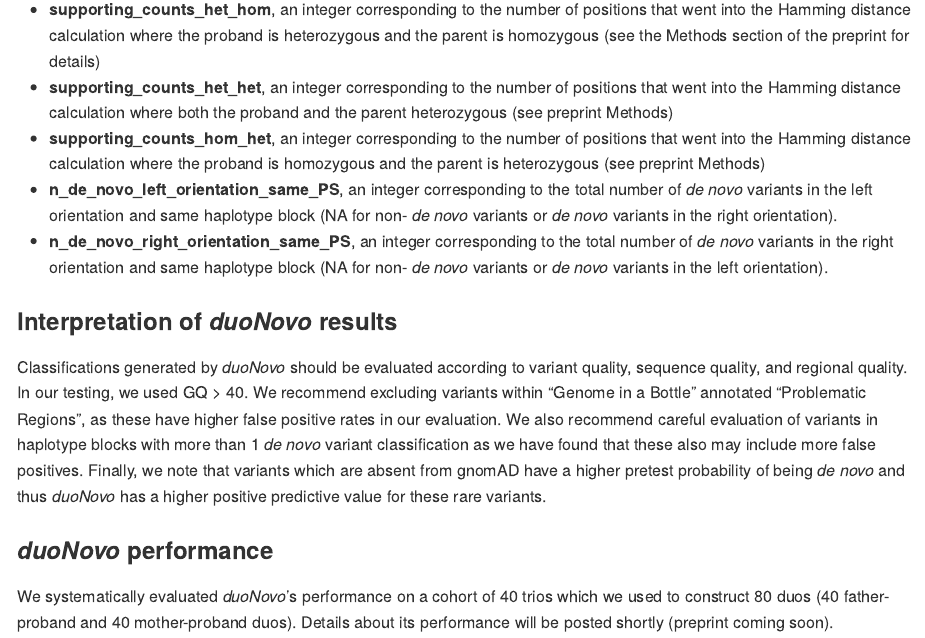
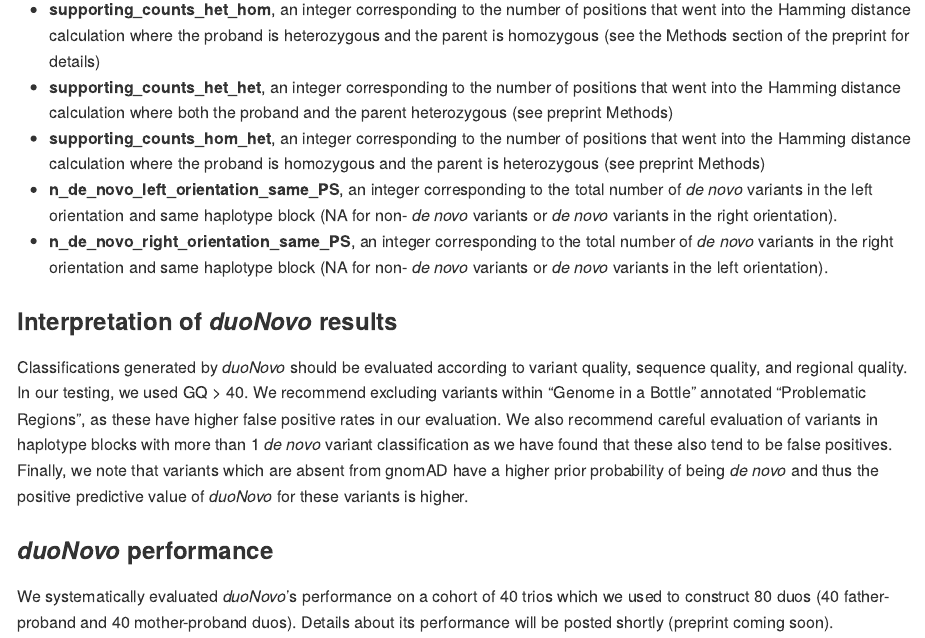
Before and after one commit to sbergercnmc/duonovo, an R Markdown document (README.Rmd): the page in a window 1100 px wide, from 4580 px down. The pictures show the output file README.md that the author committed with the source, drawn offline in the style of GitHub.

Commit message:
updated readme with information about duoNovo output

```diff
--- a/README.Rmd
+++ b/README.Rmd
@@ -187,8 +187,8 @@
 ### Interpretation of _duoNovo_ results
 Classifications generated by _duoNovo_ should be evaluated according to variant quality, sequence quality, and regional quality.
 In our testing, we used GQ > 40. We recommend excluding variants within "Genome in a Bottle" annotated "Problematic Regions", as these have higher false positive rates in our evaluation.
-We also recommend careful evaluation of variants in haplotype blocks with more than 1 _de novo_ variant classification as we have found that these also may include more false positives.
-Finally, we note that variants which are absent from gnomAD have a higher pretest probability of being _de novo_ and thus _duoNovo_ has a higher positive predictive value for these rare variants.
+We also recommend careful evaluation of variants in haplotype blocks with more than 1 _de novo_ variant classification as we have found that these also tend to be false positives.
+Finally, we note that variants which are absent from gnomAD have a higher prior probability of being _de novo_ and thus the positive predictive value of _duoNovo_ for these variants is higher.
 
 
 ### _duoNovo_ performance
```
Also changed, not shown: README.md.
